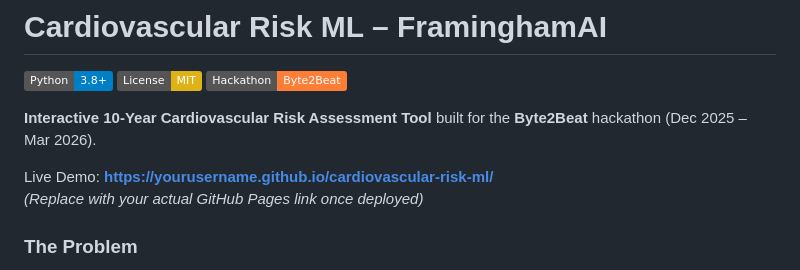
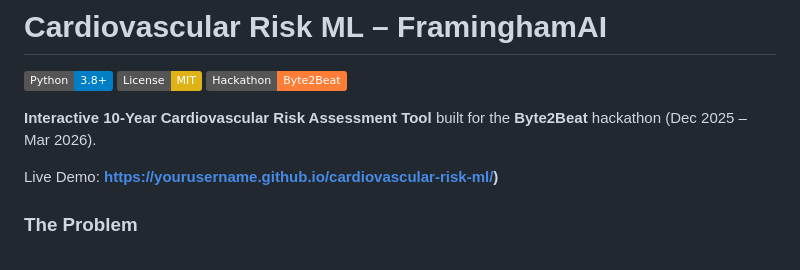
Before and after one commit to kaushar-b/cardiovascular-risk-ml, a Markdown page: README.md, the part around the change. GitHub-like rendering; badges without logos.

```diff
--- a/README.md
+++ b/README.md
@@ -6,8 +6,8 @@
 
 **Interactive 10-Year Cardiovascular Risk Assessment Tool** built for the **Byte2Beat** hackathon (Dec 2025 – Mar 2026).
 
-Live Demo: **[https://yourusername.github.io/cardiovascular-risk-ml/](https://yourusername.github.io/cardiovascular-risk-ml/)**
-*(Replace with your actual GitHub Pages link once deployed)*
+Live Demo: **[https://yourusername.github.io/cardiovascular-risk-ml/](https://kaushar-b.github.io/cardiovascular-risk-ml/))**
+
 
 ### The Problem
 Cardiovascular disease (CVD) remains the **leading cause of death worldwide**, claiming millions of lives each year. Early identification of risk factors and understanding how they contribute to long-term outcomes can enable timely interventions, lifestyle changes, and medical follow-up — potentially saving lives.
```
